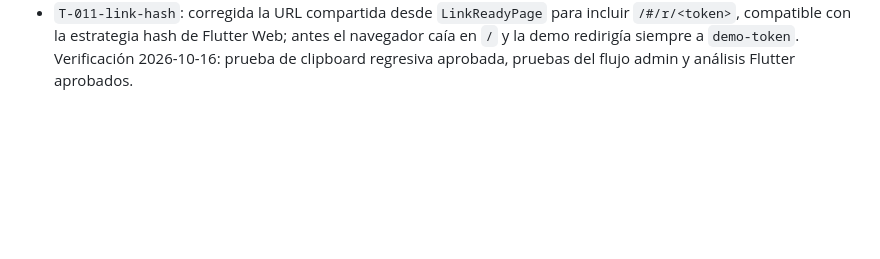
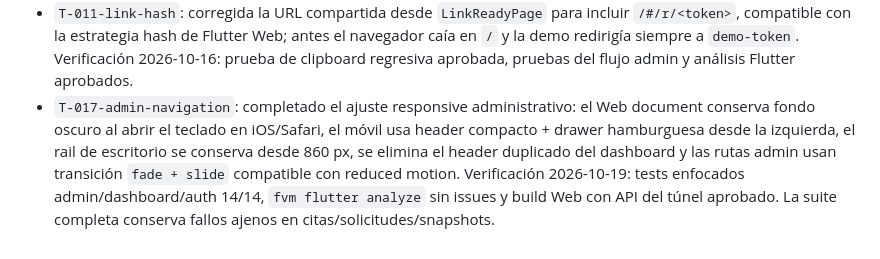
Before and after one commit to pierorellana/proyect_InkSlot, a Markdown page: context/tasks/backlog.md, the part around the change. Drawn GitHub-style; blank space fills up the shorter version.

Commit message:
docs(context): record admin navigation slice

```diff
--- a/context/tasks/backlog.md
+++ b/context/tasks/backlog.md
@@ -51,3 +51,4 @@ Para cada T: spec citada, tests unit/widget/integration pertinentes, errores/loa
 - `T-012-availability-parser`: corregido el parser Flutter para aceptar opciones de inicio solapadas cuando el paso de agenda es menor que la duración de la sesión. Verificación 2026-10-16: reproducción contra API real con 14 días/199 slots, prueba de regresión aprobada, suite pública Flutter 39/39, análisis y build web aprobados.
 - `T-012-availability-query`: corregida la composición de URI en `HttpApiClient` para conservar `from`/`to` como query parameters; antes llegaban codificados dentro del path y producían `404`. Verificación 2026-10-16: prueba de regresión de red aprobada, pruebas públicas y análisis Flutter aprobados, build web regenerado.
 - `T-011-link-hash`: corregida la URL compartida desde `LinkReadyPage` para incluir `/#/r/<token>`, compatible con la estrategia hash de Flutter Web; antes el navegador caía en `/` y la demo redirigía siempre a `demo-token`. Verificación 2026-10-16: prueba de clipboard regresiva aprobada, pruebas del flujo admin y análisis Flutter aprobados.
+- `T-017-admin-navigation`: completado el ajuste responsive administrativo: el Web document conserva fondo oscuro al abrir el teclado en iOS/Safari, el móvil usa header compacto + drawer hamburguesa desde la izquierda, el rail de escritorio se conserva desde 860 px, se elimina el header duplicado del dashboard y las rutas admin usan transición `fade + slide` compatible con reduced motion. Verificación 2026-10-19: tests enfocados admin/dashboard/auth 14/14, `fvm flutter analyze` sin issues y build Web con API del túnel aprobado. La suite completa conserva fallos ajenos en citas/solicitudes/snapshots.
```
Also changed, not shown: context/design/2026-10-19-inkslot-admin-navigation-design.md (+1 -1 lines), context/plans/2026-10-19-inkslot-admin-navigation-plan.md (+27 -16 lines).
